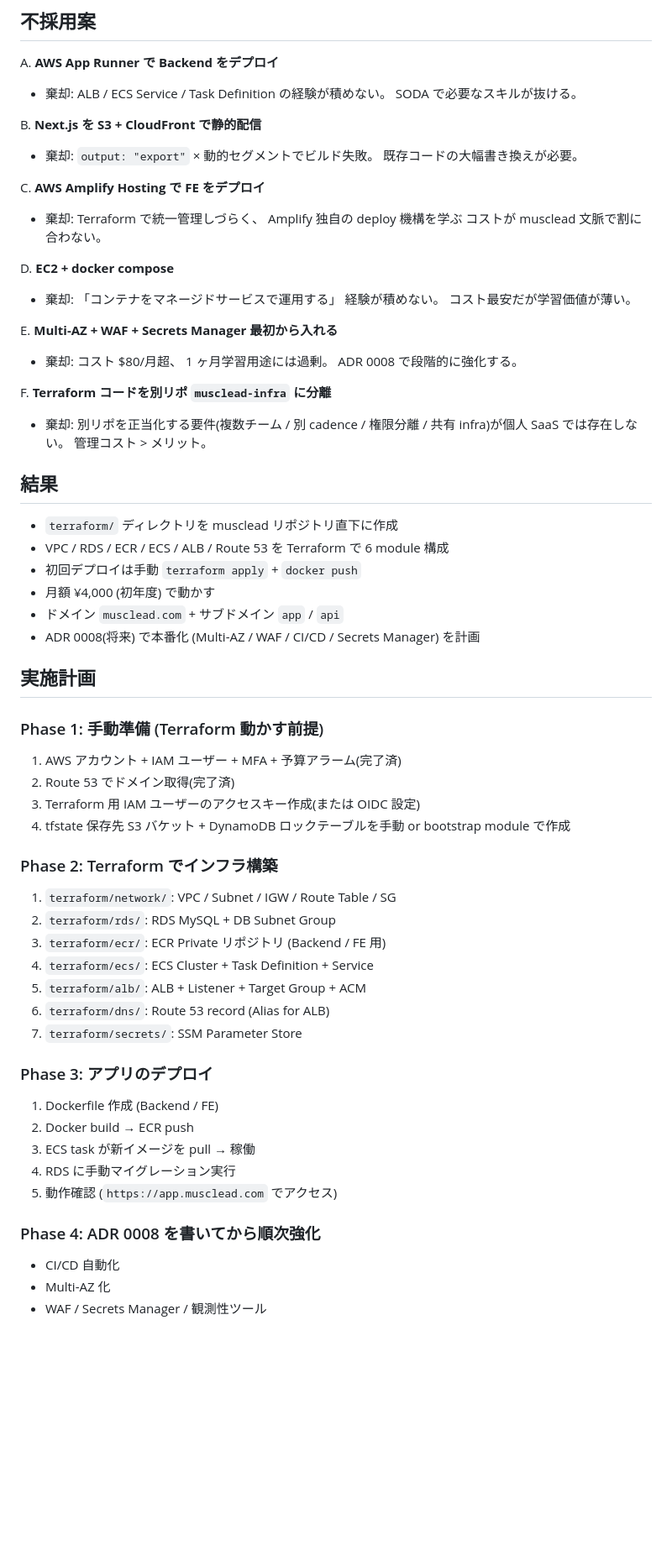
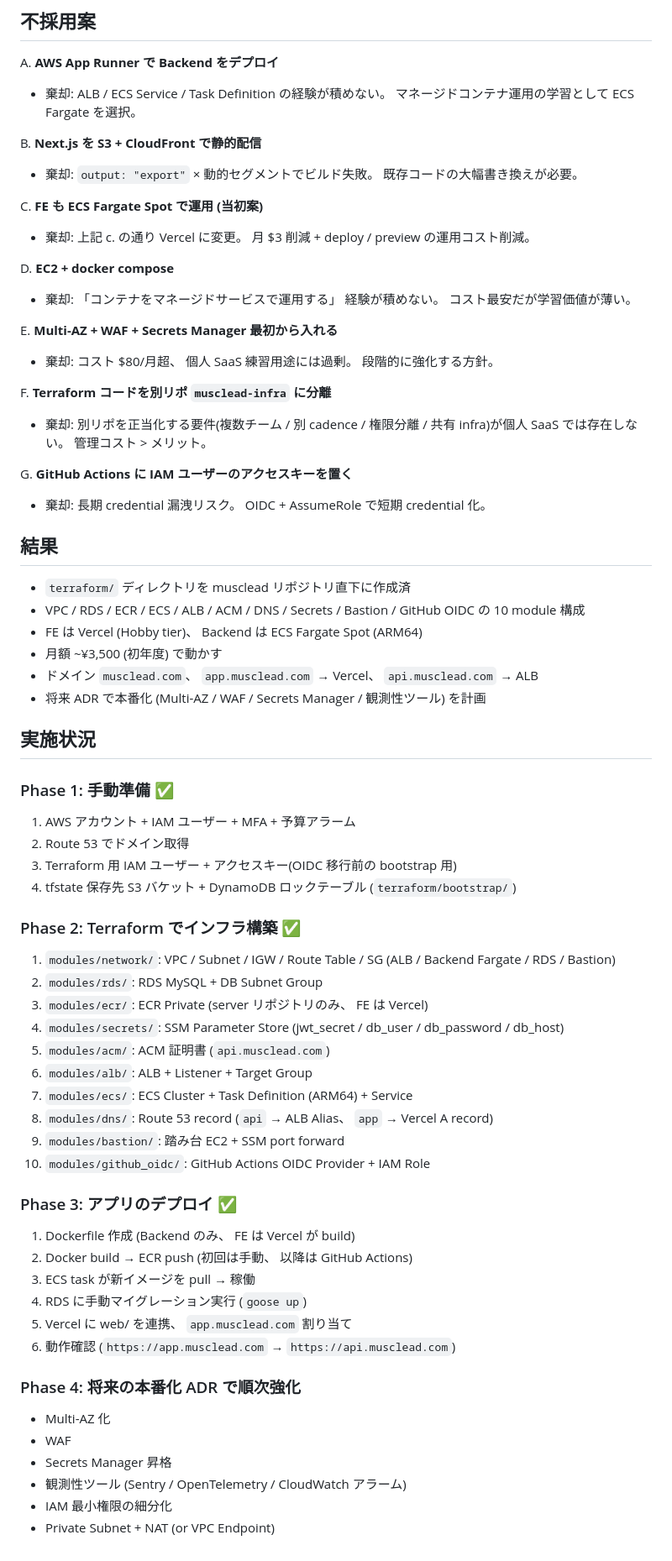
Before and after one commit to Watari995/musclead, a Markdown page: docs/adr/0007-infra-mvp-and-monorepo.md, the part around one of its changes. Shown at 84% size. Rendered like a GitHub page; blank space fills up the shorter version.

```diff
--- a/docs/adr/0007-infra-mvp-and-monorepo.md
+++ b/docs/adr/0007-infra-mvp-and-monorepo.md
@@ -131,63 +160,72 @@ musclead では全く当てはまらない。 一方 monorepo のメリットは
 
 A. **AWS App Runner で Backend をデプロイ**
    - 棄却: ALB / ECS Service / Task Definition の経験が積めない。
-     SODA で必要なスキルが抜ける。
+     マネージドコンテナ運用の学習として ECS Fargate を選択。
 
 B. **Next.js を S3 + CloudFront で静的配信**
    - 棄却: `output: "export"` × 動的セグメントでビルド失敗。
      既存コードの大幅書き換えが必要。
 
-C. **AWS Amplify Hosting で FE をデプロイ**
-   - 棄却: Terraform で統一管理しづらく、 Amplify 独自の deploy 機構を学ぶ
-     コストが musclead 文脈で割に合わない。
+C. **FE も ECS Fargate Spot で運用 (当初案)**
+   - 棄却: 上記 c. の通り Vercel に変更。 月 $3 削減 + deploy / preview の運用コスト削減。
 
 D. **EC2 + docker compose**
    - 棄却: 「コンテナをマネージドサービスで運用する」 経験が積めない。
      コスト最安だが学習価値が薄い。
 
 E. **Multi-AZ + WAF + Secrets Manager 最初から入れる**
-   - 棄却: コスト $80/月超、 1 ヶ月学習用途には過剰。
-     ADR 0008 で段階的に強化する。
+   - 棄却: コスト $80/月超、 個人 SaaS 練習用途には過剰。
+     段階的に強化する方針。
 
 F. **Terraform コードを別リポ `musclead-infra` に分離**
    - 棄却: 別リポを正当化する要件(複数チーム / 別 cadence / 権限分離 /
      共有 infra)が個人 SaaS では存在しない。
      管理コスト > メリット。
 
+G. **GitHub Actions に IAM ユーザーのアクセスキーを置く**
+   - 棄却: 長期 credential 漏洩リスク。 OIDC + AssumeRole で短期 credential 化。
+
 ## 結果
 
-- `terraform/` ディレクトリを musclead リポジトリ直下に作成
-- VPC / RDS / ECR / ECS / ALB / Route 53 を Terraform で 6 module 構成
-- 初回デプロイは手動 `terraform apply` + `docker push`
-- 月額 ¥4,000 (初年度) で動かす
-- ドメイン `musclead.com` + サブドメイン `app` / `api`
-- ADR 0008(将来) で本番化 (Multi-AZ / WAF / CI/CD / Secrets Manager) を計画
+- `terraform/` ディレクトリを musclead リポジトリ直下に作成済
+- VPC / RDS / ECR / ECS / ALB / ACM / DNS / Secrets / Bastion / GitHub OIDC の 10 module 構成
+- FE は Vercel (Hobby tier)、 Backend は ECS Fargate Spot (ARM64)
+- 月額 ~¥3,500 (初年度) で動かす
+- ドメイン `musclead.com`、 `app.musclead.com` → Vercel、 `api.musclead.com` → ALB
+- 将来 ADR で本番化 (Multi-AZ / WAF / Secrets Manager / 観測性ツール) を計画
 
-## 実施計画
+## 実施状況
 
-### Phase 1: 手動準備 (Terraform 動かす前提)
-1. AWS アカウント + IAM ユーザー + MFA + 予算アラーム(完了済)
-2. Route 53 でドメイン取得(完了済)
-3. Terraform 用 IAM ユーザーのアクセスキー作成(または OIDC 設定)
-4. tfstate 保存先 S3 バケット + DynamoDB ロックテーブルを手動 or bootstrap module で作成
+### Phase 1: 手動準備 ✅
+1. AWS アカウント + IAM ユーザー + MFA + 予算アラーム
+2. Route 53 でドメイン取得
+3. Terraform 用 IAM ユーザー + アクセスキー(OIDC 移行前の bootstrap 用)
+4. tfstate 保存先 S3 バケット + DynamoDB ロックテーブル (`terraform/bootstrap/`)
 
-### Phase 2: Terraform でインフラ構築
-1. `terraform/network/`: VPC / Subnet / IGW / Route Table / SG
-2. `terraform/rds/`: RDS MySQL + DB Subnet Group
-3. `terraform/ecr/`: ECR Private リポジトリ (Backend / FE 用)
-4. `terraform/ecs/`: ECS Cluster + Task Definition + Service
-5. `terraform/alb/`: ALB + Listener + Target Group + ACM
-6. `terraform/dns/`: Route 53 record (Alias for ALB)
-7. `terraform/secrets/`: SSM Parameter Store
+### Phase 2: Terraform でインフラ構築 ✅
+1. `modules/network/`: VPC / Subnet / IGW / Route Table / SG (ALB / Backend Fargate / RDS / Bastion)
+2. `modules/rds/`: RDS MySQL + DB Subnet Group
+3. `modules/ecr/`: ECR Private (server リポジトリのみ、 FE は Vercel)
+4. `modules/secrets/`: SSM Parameter Store (jwt_secret / db_user / db_password / db_host)
+5. `modules/acm/`: ACM 証明書 (`api.musclead.com`)
+6. `modules/alb/`: ALB + Listener + Target Group
+7. `modules/ecs/`: ECS Cluster + Task Definition (ARM64) + Service
+8. `modules/dns/`: Route 53 record (`api` → ALB Alias、 `app` → Vercel A record)
+9. `modules/bastion/`: 踏み台 EC2 + SSM port forward
+10. `modules/github_oidc/`: GitHub Actions OIDC Provider + IAM Role
 
-### Phase 3: アプリのデプロイ
-1. Dockerfile 作成 (Backend / FE)
-2. Docker build → ECR push
+### Phase 3: アプリのデプロイ ✅
+1. Dockerfile 作成 (Backend のみ、 FE は Vercel が build)
+2. Docker build → ECR push (初回は手動、 以降は GitHub Actions)
 3. ECS task が新イメージを pull → 稼働
-4. RDS に手動マイグレーション実行
-5. 動作確認 (`https://app.musclead.com` でアクセス)
+4. RDS に手動マイグレーション実行 (`goose up`)
+5. Vercel に web/ を連携、 `app.musclead.com` 割り当て
+6. 動作確認 (`https://app.musclead.com` → `https://api.musclead.com`)
 
-### Phase 4: ADR 0008 を書いてから順次強化
-- CI/CD 自動化
+### Phase 4: 将来の本番化 ADR で順次強化
 - Multi-AZ 化
-- WAF / Secrets Manager / 観測性ツール
+- WAF
+- Secrets Manager 昇格
+- 観測性ツール (Sentry / OpenTelemetry / CloudWatch アラーム)
+- IAM 最小権限の細分化
+- Private Subnet + NAT (or VPC Endpoint)
```
Also changed, not shown: other parts of docs/adr/0007-infra-mvp-and-monorepo.md (+61 -32 lines).
